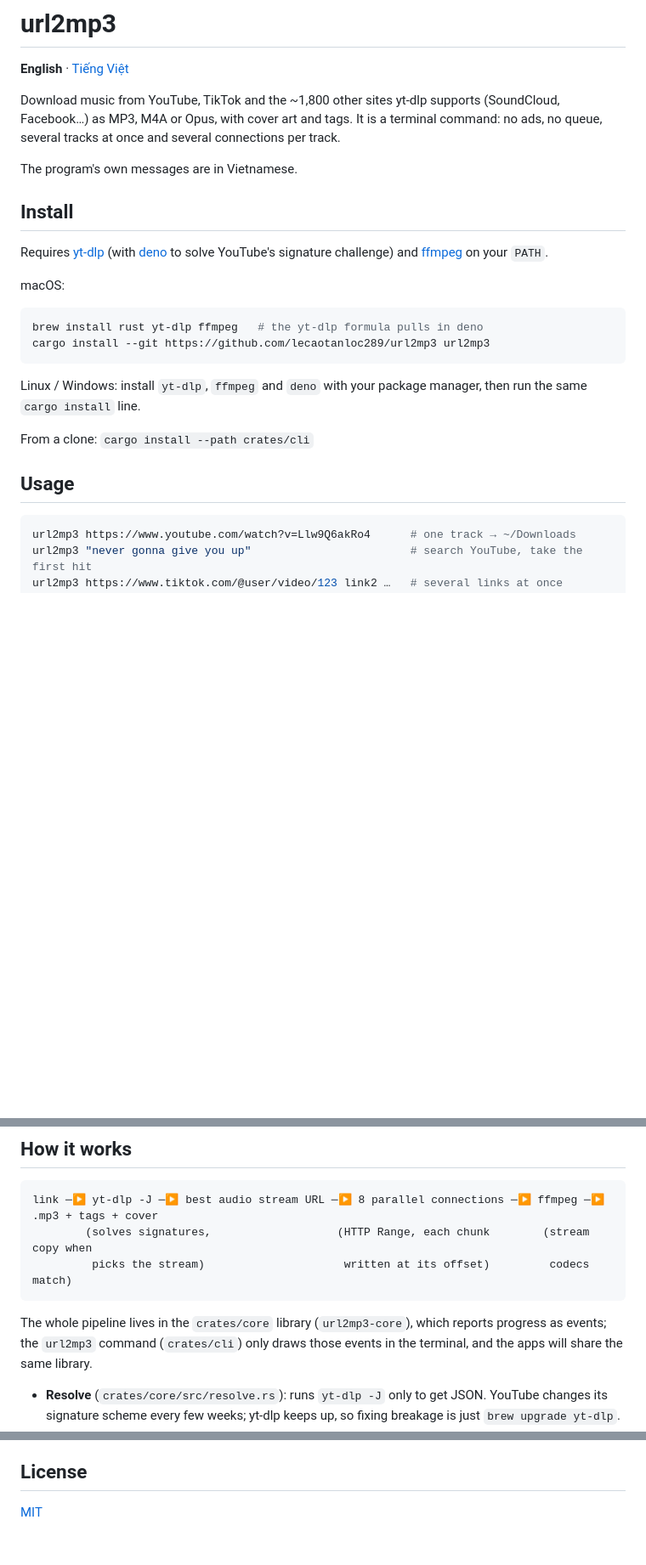
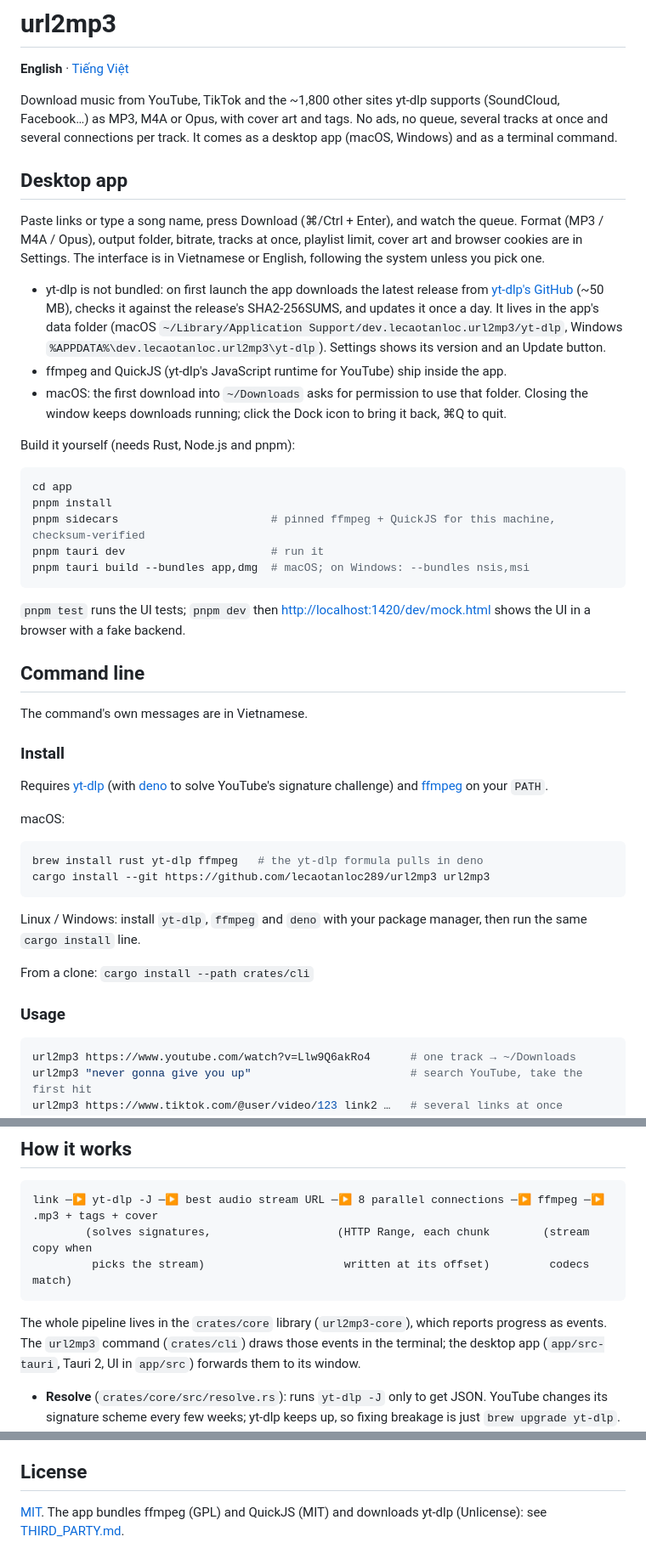
Before and after one commit to lecaotanloc289/url2mp3, a Markdown page: README.md, 3 parts joined by grey strips. Shown at 85% size. Rendered like a GitHub page; blank space fills up the shorter version.

````diff
--- a/README.md
+++ b/README.md
@@ -3,12 +3,44 @@
 **English** · [Tiếng Việt](README.vi.md)
 
 Download music from YouTube, TikTok and the ~1,800 other sites yt-dlp supports (SoundCloud,
-Facebook…) as MP3, M4A or Opus, with cover art and tags. It is a terminal command: no ads, no
-queue, several tracks at once and several connections per track.
+Facebook…) as MP3, M4A or Opus, with cover art and tags. No ads, no queue, several tracks at
+once and several connections per track. It comes as a desktop app (macOS, Windows) and as a
+terminal command.
 
-The program's own messages are in Vietnamese.
+## Desktop app
 
-## Install
+Paste links or type a song name, press Download (⌘/Ctrl + Enter), and watch the queue. Format
+(MP3 / M4A / Opus), output folder, bitrate, tracks at once, playlist limit, cover art and
+browser cookies are in Settings. The interface is in Vietnamese or English, following the system
+unless you pick one.
+
+- yt-dlp is not bundled: on first launch the app downloads the latest release from
+  [yt-dlp's GitHub](https://github.com/yt-dlp/yt-dlp/releases) (~50 MB), checks it against the
+  release's SHA2-256SUMS, and updates it once a day. It lives in the app's data folder
+  (macOS `~/Library/Application Support/dev.lecaotanloc.url2mp3/yt-dlp`, Windows
+  `%APPDATA%\dev.lecaotanloc.url2mp3\yt-dlp`). Settings shows its version and an Update button.
+- ffmpeg and QuickJS (yt-dlp's JavaScript runtime for YouTube) ship inside the app.
+- macOS: the first download into `~/Downloads` asks for permission to use that folder. Closing
+  the window keeps downloads running; click the Dock icon to bring it back, ⌘Q to quit.
+
+Build it yourself (needs Rust, Node.js and pnpm):
+
+```bash
+cd app
+pnpm install
+pnpm sidecars                       # pinned ffmpeg + QuickJS for this machine, checksum-verified
+pnpm tauri dev                      # run it
+pnpm tauri build --bundles app,dmg  # macOS; on Windows: --bundles nsis,msi
+```
+
+`pnpm test` runs the UI tests; `pnpm dev` then <http://localhost:1420/dev/mock.html> shows the
+UI in a browser with a fake backend.
+
+## Command line
+
+The command's own messages are in Vietnamese.
+
+### Install
 
 Requires [yt-dlp](https://github.com/yt-dlp/yt-dlp) (with [deno](https://deno.com) to solve
 YouTube's signature challenge) and [ffmpeg](https://ffmpeg.org) on your `PATH`.
@@ -25,7 +57,7 @@ same `cargo install` line.
 
 From a clone: `cargo install --path crates/cli`
 
-## Usage
+### Usage
 
 ```bash
 url2mp3 https://www.youtube.com/watch?v=Llw9Q6akRo4      # one track → ~/Downloads
@@ -58,8 +90,8 @@ link ─▶ yt-dlp -J ─▶ best audio stream URL ─▶ 8 parallel connections
 ```
 
 The whole pipeline lives in the `crates/core` library (`url2mp3-core`), which reports progress as
-events; the `url2mp3` command (`crates/cli`) only draws those events in the terminal, and the apps
-will share the same library.
+events. The `url2mp3` command (`crates/cli`) draws those events in the terminal; the desktop app
+(`app/src-tauri`, Tauri 2, UI in `app/src`) forwards them to its window.
 
 - **Resolve** (`crates/core/src/resolve.rs`): runs `yt-dlp -J` only to get JSON. YouTube changes its
   signature scheme every few weeks; yt-dlp keeps up, so fixing breakage is just
@@ -106,4 +138,5 @@ Downloading from YouTube or TikTok is against those platforms' terms of service.
 
 ## License
 
-[MIT](LICENSE)
+[MIT](LICENSE). The app bundles ffmpeg (GPL) and QuickJS (MIT) and downloads yt-dlp
+(Unlicense): see [THIRD_PARTY.md](THIRD_PARTY.md).
````
Also changed, not shown: README.vi.md (+39 -7 lines), THIRD_PARTY.md (added, +16 -0 lines).
